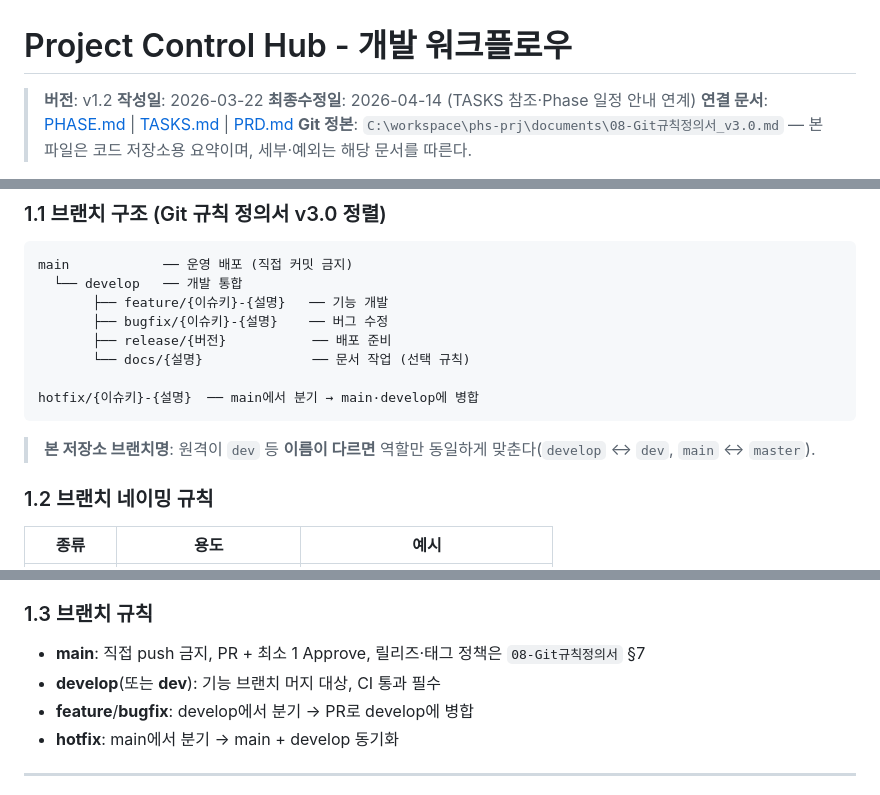
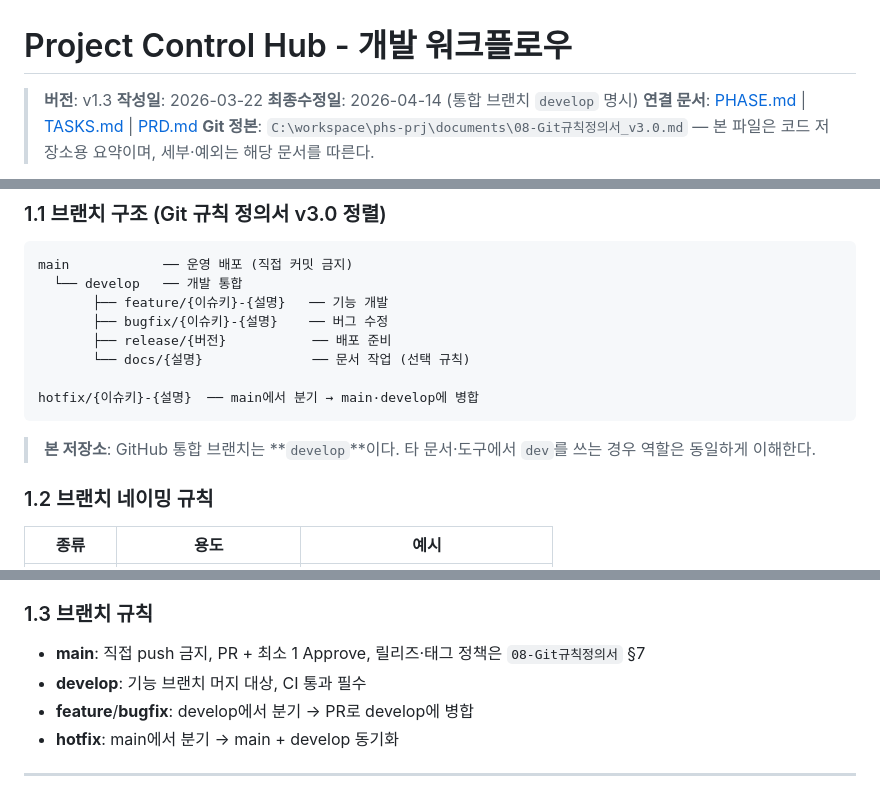
Before and after one commit to JiraOrgan/jira, a Markdown page: docs/WORKFLOW.md, 3 parts joined by grey strips. Drawn GitHub-style.

````diff
--- a/docs/WORKFLOW.md
+++ b/docs/WORKFLOW.md
@@ -1,8 +1,8 @@
 # Project Control Hub - 개발 워크플로우
 
-> **버전**: v1.2
+> **버전**: v1.3
 > **작성일**: 2026-03-22
-> **최종수정일**: 2026-04-14 (TASKS 참조·Phase 일정 안내 연계)
+> **최종수정일**: 2026-04-14 (통합 브랜치 `develop` 명시)
 > **연결 문서**: [PHASE.md](PHASE.md) | [TASKS.md](TASKS.md) | [PRD.md](PRD.md)
 > **Git 정본**: `C:\workspace\phs-prj\documents\08-Git규칙정의서_v3.0.md` — 본 파일은 코드 저장소용 요약이며, 세부·예외는 해당 문서를 따른다.
 
@@ -25,7 +25,7 @@ main            ── 운영 배포 (직접 커밋 금지)
 hotfix/{이슈키}-{설명}  ── main에서 분기 → main·develop에 병합
 ```
 
-> **본 저장소 브랜치명**: 원격이 `dev` 등 **이름이 다르면** 역할만 동일하게 맞춘다(`develop` ↔ `dev`, `main` ↔ `master`).
+> **본 저장소**: GitHub 통합 브랜치는 **`develop`**이다. 타 문서·도구에서 `dev`를 쓰는 경우 역할은 동일하게 이해한다.
 
 ### 1.2 브랜치 네이밍 규칙
 
@@ -43,7 +43,7 @@ Task ID만 알려진 경우: `feature/T-300-jwt-auth` 형태도 허용(팀 합
 ### 1.3 브랜치 규칙
 
 - **main**: 직접 push 금지, PR + 최소 1 Approve, 릴리즈·태그 정책은 `08-Git규칙정의서` §7
-- **develop**(또는 **dev**): 기능 브랜치 머지 대상, CI 통과 필수
+- **develop**: 기능 브랜치 머지 대상, CI 통과 필수
 - **feature**/**bugfix**: develop에서 분기 → PR로 develop에 병합
 - **hotfix**: main에서 분기 → main + develop 동기화
 
````
Also changed, not shown: other parts of docs/WORKFLOW.md (+1 -0 lines), README.md (+7 -3 lines).
